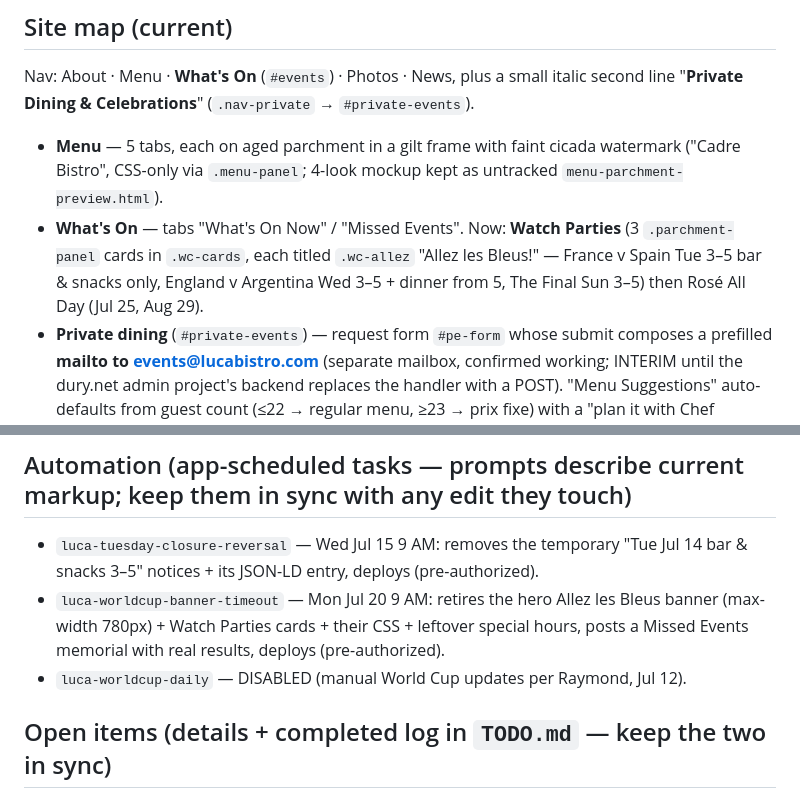
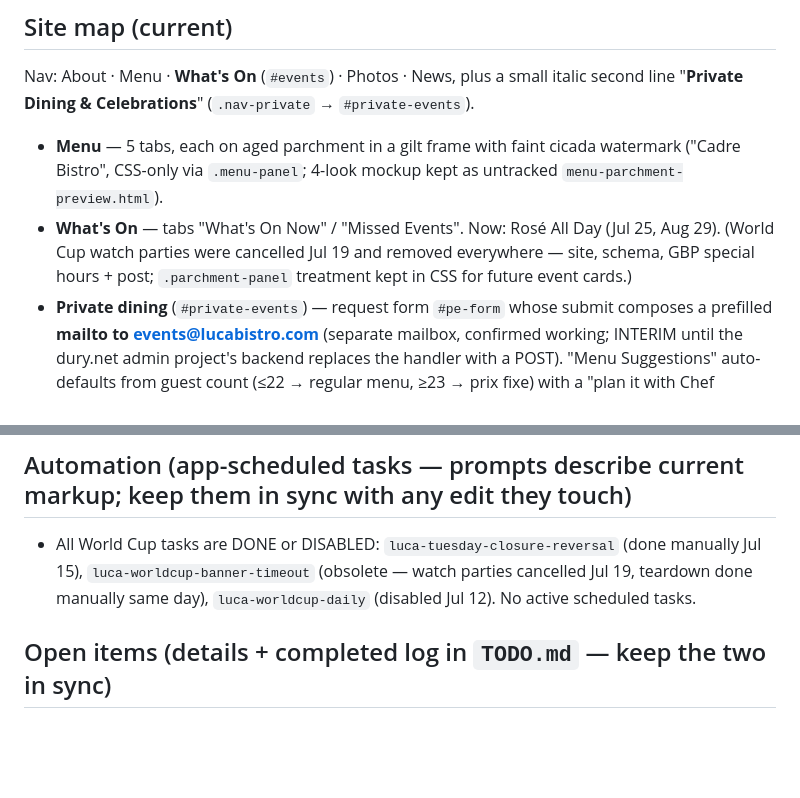
Before and after one commit to rdury/luca-bistro, a Markdown page: CLAUDE.md, 2 parts joined by grey strips. Drawn GitHub-style; blank space fills up the shorter version.

Commit message:
Docs: watch parties cancelled + World Cup tasks closed

```diff
--- a/CLAUDE.md
+++ b/CLAUDE.md
@@ -14,14 +14,12 @@ Repo `C:\dev\Projects\Code-Home\luca-bistro` · GitHub `rdury/luca-bistro` · Ve
 ## Site map (current)
 Nav: About · Menu · **What's On** (`#events`) · Photos · News, plus a small italic second line "**Private Dining & Celebrations**" (`.nav-private` → `#private-events`).
 - **Menu** — 5 tabs, each on aged parchment in a gilt frame with faint cicada watermark ("Cadre Bistro", CSS-only via `.menu-panel`; 4-look mockup kept as untracked `menu-parchment-preview.html`).
-- **What's On** — tabs "What's On Now" / "Missed Events". Now: **Watch Parties** (3 `.parchment-panel` cards in `.wc-cards`, each titled `.wc-allez` "Allez les Bleus!" — France v Spain Tue 3–5 bar & snacks only, England v Argentina Wed 3–5 + dinner from 5, The Final Sun 3–5) then Rosé All Day (Jul 25, Aug 29).
+- **What's On** — tabs "What's On Now" / "Missed Events". Now: Rosé All Day (Jul 25, Aug 29). (World Cup watch parties were cancelled Jul 19 and removed everywhere — site, schema, GBP special hours + post; `.parchment-panel` treatment kept in CSS for future event cards.)
 - **Private dining** (`#private-events`) — request form `#pe-form` whose submit composes a prefilled **mailto to events@lucabistro.com** (separate mailbox, confirmed working; INTERIM until the dury.net admin project's backend replaces the handler with a POST). "Menu Suggestions" auto-defaults from guest count (≤22 → regular menu, ≥23 → prix fixe) with a "plan it with Chef Frédéric" note whenever the choice isn't the regular menu; a manual pick is never overwritten. `/private-events` and `/private-dining` redirect here. Photos for the section still owed by Raymond.
 - **Contact + Jobs forms** → Web3Forms (`access_key` in HTML is public by design) → lucabistro84@gmail.com. Will also move to the dury.net admin backend eventually.
 
 ## Automation (app-scheduled tasks — prompts describe current markup; keep them in sync with any edit they touch)
-- `luca-tuesday-closure-reversal` — Wed Jul 15 9 AM: removes the temporary "Tue Jul 14 bar & snacks 3–5" notices + its JSON-LD entry, deploys (pre-authorized).
-- `luca-worldcup-banner-timeout` — Mon Jul 20 9 AM: retires the hero Allez les Bleus banner (max-width 780px) + Watch Parties cards + their CSS + leftover special hours, posts a Missed Events memorial with real results, deploys (pre-authorized).
-- `luca-worldcup-daily` — DISABLED (manual World Cup updates per Raymond, Jul 12).
+- All World Cup tasks are DONE or DISABLED: `luca-tuesday-closure-reversal` (done manually Jul 15), `luca-worldcup-banner-timeout` (obsolete — watch parties cancelled Jul 19, teardown done manually same day), `luca-worldcup-daily` (disabled Jul 12). No active scheduled tasks.
 
 ## Open items (details + completed log in `TODO.md` — keep the two in sync)
 - 🧑 **G1** menu consistency (84 Burger $16 vs $15; Avocado Shrimp Salad → "Grilled shrimp") · 🧑 **G2** wine-label checks (Réserve de Marande region; Crémant "Château" vs "Réserve" de Mauny) · 🧑 photos for private dining.
```
Also changed, not shown: TODO.md (+3 -3 lines).
